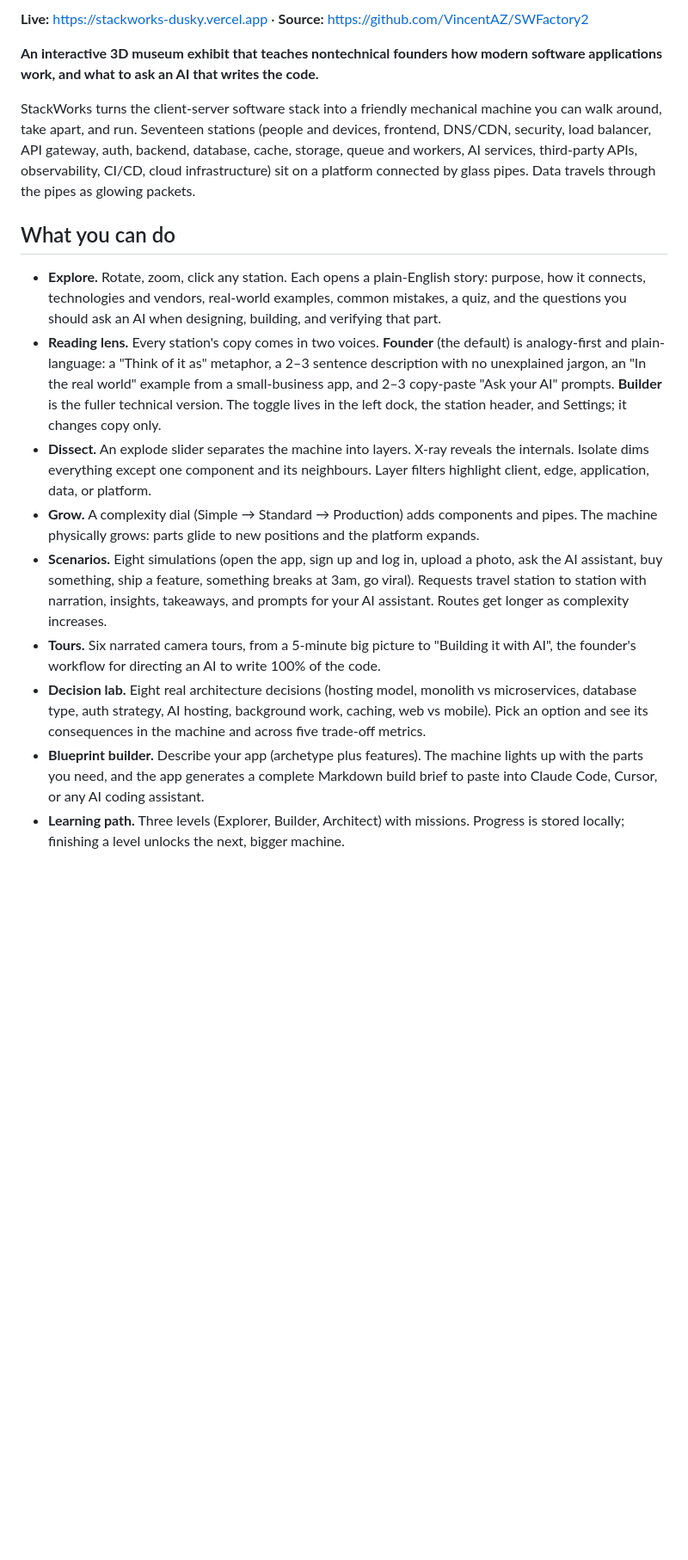
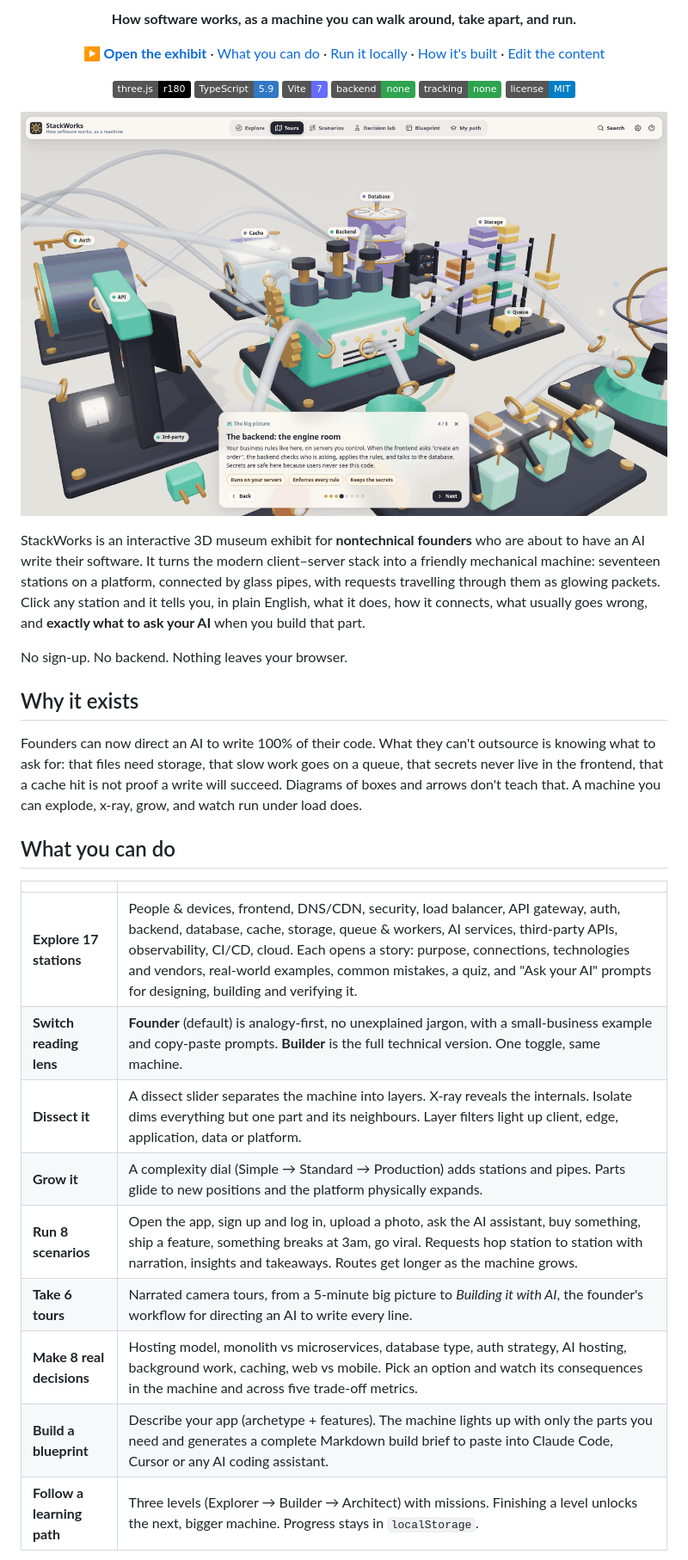
Before and after one commit to VincentAZ/SWFactory2, a Markdown page: README.md, the part around one of its changes. Shown at 86% size. Rendered like a GitHub page; pictures changed too: docs/screenshots/hero.png (added); badges without logos; blank space fills up the shorter version.

```diff
--- a/README.md
+++ b/README.md
@@ -2,19 +2,46 @@
 
-**Live:** https://stackworks-dusky.vercel.app · **Source:** https://github.com/VincentAZ/SWFactory2
+<p align="center"><strong>How software works, as a machine you can walk around, take apart, and run.</strong></p>
 
-**An interactive 3D museum exhibit that teaches nontechnical founders how modern software applications work, and what to ask an AI that writes the code.**
+<p align="center">
+  <a href="https://stackworks-dusky.vercel.app"><strong>▶ Open the exhibit</strong></a> ·
+  <a href="#what-you-can-do">What you can do</a> ·
+  <a href="#run-it-locally">Run it locally</a> ·
+  <a href="#how-its-built">How it's built</a> ·
+  <a href="#editing-the-content">Edit the content</a>
+</p>
 
-StackWorks turns the client-server software stack into a friendly mechanical machine you can walk around, take apart, and run. Seventeen stations (people and devices, frontend, DNS/CDN, security, load balancer, API gateway, auth, backend, database, cache, storage, queue and workers, AI services, third-party APIs, observability, CI/CD, cloud infrastructure) sit on a platform connected by glass pipes. Data travels through the pipes as glowing packets.
+<p align="center">
+  <img src="https://img.shields.io/badge/three.js-r180-000?logo=three.js&logoColor=white" alt="Three.js r180">
+  <img src="https://img.shields.io/badge/TypeScript-5.9-3178C6?logo=typescript&logoColor=white" alt="TypeScript 5.9">
+  <img src="https://img.shields.io/badge/Vite-7-646CFF?logo=vite&logoColor=white" alt="Vite 7">
+  <img src="https://img.shields.io/badge/backend-none-2ea44f" alt="No backend">
+  <img src="https://img.shields.io/badge/tracking-none-2ea44f" alt="No tracking">
+  <img src="https://img.shields.io/badge/license-MIT-blue" alt="MIT license">
+</p>
+
+<p align="center">
+  <a href="https://stackworks-dusky.vercel.app"><img src="docs/screenshots/hero.png" width="900" alt="The StackWorks machine mid-tour: the backend engine room, with pipes running to the database, cache, storage and queue"></a>
+</p>
+
+StackWorks is an interactive 3D museum exhibit for **nontechnical founders** who are about to have an AI write their software. It turns the modern client–server stack into a friendly mechanical machine: seventeen stations on a platform, connected by glass pipes, with requests travelling through them as glowing packets. Click any station and it tells you, in plain English, what it does, how it connects, what usually goes wrong, and **exactly what to ask your AI** when you build that part.
+
+No sign-up. No backend. Nothing leaves your browser.
+
+## Why it exists
+
+Founders can now direct an AI to write 100% of their code. What they can't outsource is knowing what to ask for: that files need storage, that slow work goes on a queue, that secrets never live in the frontend, that a cache hit is not proof a write will succeed. Diagrams of boxes and arrows don't teach that. A machine you can explode, x-ray, grow, and watch run under load does.
 
 ## What you can do
 
-- **Explore.** Rotate, zoom, click any station. Each opens a plain-English story: purpose, how it connects, technologies and vendors, real-world examples, common mistakes, a quiz, and the questions you should ask an AI when designing, building, and verifying that part.
-- **Reading lens.** Every station's copy comes in two voices. **Founder** (the default) is analogy-first and plain-language: a "Think of it as" metaphor, a 2–3 sentence description with no unexplained jargon, an "In the real world" example from a small-business app, and 2–3 copy-paste "Ask your AI" prompts. **Builder** is the fuller technical version. The toggle lives in the left dock, the station header, and Settings; it changes copy only.
-- **Dissect.** An explode slider separates the machine into layers. X-ray reveals the internals. Isolate dims everything except one component and its neighbours. Layer filters highlight client, edge, application, data, or platform.
-- **Grow.** A complexity dial (Simple → Standard → Production) adds components and pipes. The machine physically grows: parts glide to new positions and the platform expands.
-- **Scenarios.** Eight simulations (open the app, sign up and log in, upload a photo, ask the AI assistant, buy something, ship a feature, something breaks at 3am, go viral). Requests travel station to station with narration, insights, takeaways, and prompts for your AI assistant. Routes get longer as complexity increases.
-- **Tours.** Six narrated camera tours, from a 5-minute big picture to "Building it with AI", the founder's workflow for directing an AI to write 100% of the code.
-- **Decision lab.** Eight real architecture decisions (hosting model, monolith vs microservices, database type, auth strategy, AI hosting, background work, caching, web vs mobile). Pick an option and see its consequences in the machine and across five trade-off metrics.
-- **Blueprint builder.** Describe your app (archetype plus features). The machine lights up with the parts you need, and the app generates a complete Markdown build brief to paste into Claude Code, Cursor, or any AI coding assistant.
-- **Learning path.** Three levels (Explorer, Builder, Architect) with missions. Progress is stored locally; finishing a level unlocks the next, bigger machine.
+| | |
+|---|---|
+| **Explore 17 stations** | People & devices, frontend, DNS/CDN, security, load balancer, API gateway, auth, backend, database, cache, storage, queue & workers, AI services, third-party APIs, observability, CI/CD, cloud. Each opens a story: purpose, connections, technologies and vendors, real-world examples, common mistakes, a quiz, and "Ask your AI" prompts for designing, building and verifying it. |
+| **Switch reading lens** | **Founder** (default) is analogy-first, no unexplained jargon, with a small-business example and copy-paste prompts. **Builder** is the full technical version. One toggle, same machine. |
+| **Dissect it** | A dissect slider separates the machine into layers. X-ray reveals the internals. Isolate dims everything but one part and its neighbours. Layer filters light up client, edge, application, data or platform. |
+| **Grow it** | A complexity dial (Simple → Standard → Production) adds stations and pipes. Parts glide to new positions and the platform physically expands. |
+| **Run 8 scenarios** | Open the app, sign up and log in, upload a photo, ask the AI assistant, buy something, ship a feature, something breaks at 3am, go viral. Requests hop station to station with narration, insights and takeaways. Routes get longer as the machine grows. |
+| **Take 6 tours** | Narrated camera tours, from a 5-minute big picture to *Building it with AI*, the founder's workflow for directing an AI to write every line. |
+| **Make 8 real decisions** | Hosting model, monolith vs microservices, database type, auth strategy, AI hosting, background work, caching, web vs mobile. Pick an option and watch its consequences in the machine and across five trade-off metrics. |
+| **Build a blueprint** | Describe your app (archetype + features). The machine lights up with only the parts you need and generates a complete Markdown build brief to paste into Claude Code, Cursor or any AI coding assistant. |
+| **Follow a learning path** | Three levels (Explorer → Builder → Architect) with missions. Finishing a level unlocks the next, bigger machine. Progress stays in `localStorage`. |
 
```
Also changed, not shown: other parts of README.md (+63 -34 lines), docs/screenshots/blueprint.png (added), docs/screenshots/decision-lab.png (added), docs/screenshots/inspector.png (added), docs/screenshots/scenario.png (added), 1 other file.
